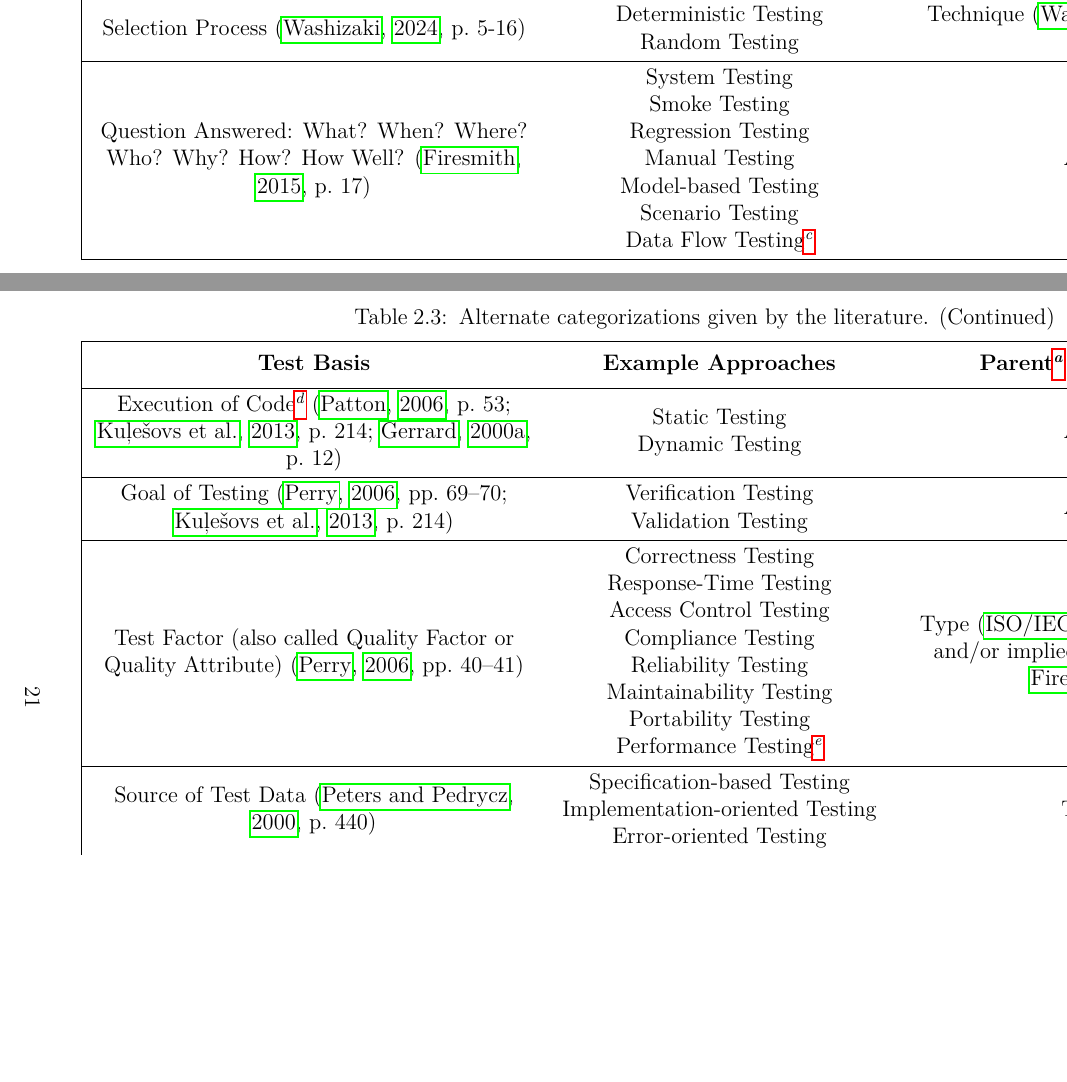
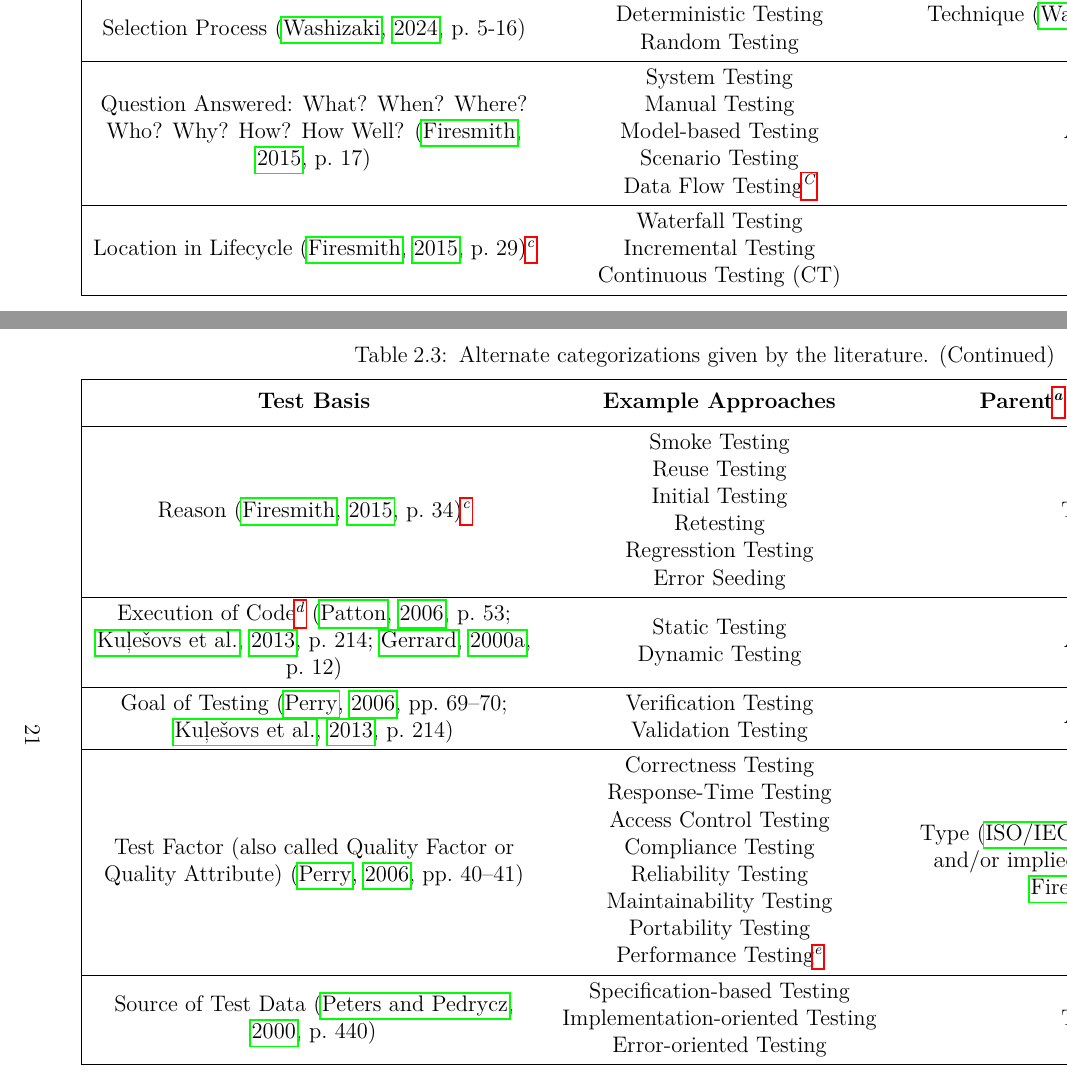
Before and after one commit to samm82/TestingTesting, a LaTeX thesis (thesis.tex, which reads assets/tables/otherCategorizations.tex): two parts of pages 40 and 41 of 149, joined at a grey line, cut so that both start at the same text, the shorter picture padded with empty space. The pictures show the PDF file thesis.pdf that the author committed with the source.

Commit message:
Start dividing Firesmith's alt categorizations; #143
Introduce local macro for shared footnote
Add CT acronym

```diff
--- a/assets/tables/otherCategorizations.tex
+++ b/assets/tables/otherCategorizations.tex
@@ -4,9 +4,12 @@
 \def\apprExs{Specification-based Testing\\ Structure-based Testing\\ (Stepwise) Code Reading}
 \def\covCritExs{Input Space Partitioning\\ Graph Coverage\\ Logic Coverage\\ Syntax-based Testing}
 \def\questBase{Question Answered: What? When? Where? Who? Why? How? How Well? \citep[p.~17]{Firesmith2015}}
-\def\questExs{System Testing\\ Smoke Testing\\ Regression Testing\\ %Pair Testing\\
+\def\questExs{System Testing\\ %Pair Testing\\
     Manual Testing\\ Model-based Testing\\ %Unscripted Testing\\
-    Scenario Testing\\ Data Flow Testing\TblrNote{c}}
+    Scenario Testing\\ Data Flow Testing\TblrNote{C}}
+\def\sdlcExs{Waterfall Testing\\ Incremental Testing\\ \acf{ct}}
+\def\reasExs{Smoke Testing\\ Reuse Testing\\ Initial Testing\\ Retesting\\
+    Regresstion Testing\\ Error Seeding}
 \def\execExs{Static Testing\\ Dynamic Testing}
 \def\goalExs{Verification Testing\\ Validation Testing}
 \def\propExs{Functional Testing\\ Non-functional Testing}
@@ -45,59 +51,63 @@
     width = \linewidth, rowhead = 1
     }
     \hline
-    \thead{Test Basis}                       & \thead{Example Approaches} & \thead{Parent\TblrNote{a} IEEE Category}                                                                                                                               \\
+    \thead{Test Basis}                         & \thead{Example Approaches} & \thead{Parent\TblrNote{a} IEEE Category}                                                                                                                               \\
     \hline
     Visibility of the \acs{sut}'s Internal Structure (\citealp[p.~8]{IEEE2021};
     \citealp[pp.~5\=/10, 5\=/16]{SWEBOK2024}; \citealp[pp.~53, 218]{Patton2006};
     \citealp[p.~69]{Perry2006}; \citealp[pp.~57--58]{AmmannAndOffutt2017};
     \citealp[p.~213]{KuļešovsEtAl2013}) or Testing Approach \citep[p.~601; OG {[8]}]{SharmaEtAl2021} or
-    Testing Method \citep[pp.~4--5]{Kam2008} & \visibExs{}                & Technique (\citealp[pp.~4, 8]{IEEE2021}; \citealp[p.~46]{Firesmith2015})                                                                                               \\
+    Testing Method \citep[pp.~4--5]{Kam2008}   & \visibExs{}                & Technique (\citealp[pp.~4, 8]{IEEE2021}; \citealp[p.~46]{Firesmith2015})                                                                                               \\
     \hline
     Source of Information for Designing Tests
-    \citep[p.~8]{IEEE2021}                   & \infoSrcExs{}              & Technique\TblrNote{b} (\citealp[p.~22]{IEEE2022}; \citeyear[p.~4]{IEEE2021} \citealp[pp.~5\=/10, 5\=/13]{SWEBOK2024}; \citealpISTQB{}; \citealp[p.~46]{Firesmith2015}) \\
+    \citep[p.~8]{IEEE2021}                     & \infoSrcExs{}              & Technique\TblrNote{b} (\citealp[p.~22]{IEEE2022}; \citeyear[p.~4]{IEEE2021} \citealp[pp.~5\=/10, 5\=/13]{SWEBOK2024}; \citealpISTQB{}; \citealp[p.~46]{Firesmith2015}) \\
     \hline
     Selection Process
-    \citep[p.~5-16]{SWEBOK2024}              & \selecExs{}                & Technique \citep[pp.~5\=/12, 5\=/16]{SWEBOK2024}                                                                                                                       \\
+    \citep[p.~5-16]{SWEBOK2024}                & \selecExs{}                & Technique \citep[pp.~5\=/12, 5\=/16]{SWEBOK2024}                                                                                                                       \\
     \hline
-    \questBase{}                             & \questExs{}                & Approach                                                                                                                                                               \\
+    \questBase{}                               & \questExs{}                & Approach                                                                                                                                                               \\
+    \hline
+    Location in Lifecycle \firesmithSubset{29} & \sdlcExs{}                 & Practice                                                                                                                                                               \\
+    \hline
+    Reason \firesmithSubset{34}                & \reasExs{}                 & Technique                                                                                                                                                              \\
     \hline
     Execution of Code\TblrNote{d} (\citealp[p.~53]{Patton2006}; \citealp[p.~214]{KuļešovsEtAl2013};
-    \citealp[p.~12]{Gerrard2000a})           & \execExs{}                 & Approach                                                                                                                                                               \\
+    \citealp[p.~12]{Gerrard2000a})             & \execExs{}                 & Approach                                                                                                                                                               \\
     \hline
     Goal of Testing (\citealp[pp.~69--70]{Perry2006};
-    \citealp[p.~214]{KuļešovsEtAl2013})      & \goalExs{}                 & Approach                                                                                                                                                               \\
+    \citealp[p.~214]{KuļešovsEtAl2013})        & \goalExs{}                 & Approach                                                                                                                                                               \\
     \hline
     Test Factor (also called Quality Factor or Quality Attribute)
-    \citep[pp.~40--41]{Perry2006}            & \factExs{}                 & Type (\citealp[p.~22]{IEEE2022}; and/or implied by its quality and/or \citealp{Firesmith2015})                                                                         \\
+    \citep[pp.~40--41]{Perry2006}              & \factExs{}                 & Type (\citealp[p.~22]{IEEE2022}; and/or implied by its quality and/or \citealp{Firesmith2015})                                                                         \\
     \hline
     Source of Test Data
-    \citep[p.~440]{PetersAndPedrycz2000}     & \dataSrcExs{}              & Technique                                                                                                                                                              \\
+    \citep[p.~440]{PetersAndPedrycz2000}       & \dataSrcExs{}              & Technique                                                                                                                                                              \\
     \hline
     Adequacy Criterion
-    \citep[pp.~398--399]{vanVliet2000}       & \adqCritExs{}              & Technique \citep[pp.~398--399]{vanVliet2000}                                                                                                                           \\
+    \citep[pp.~398--399]{vanVliet2000}         & \adqCritExs{}              & Technique \citep[pp.~398--399]{vanVliet2000}                                                                                                                           \\
     \hline
     Coverage Criteria
-    \citep[pp.~18--19]{AmmannAndOffutt2017}  & \covCritExs{}              & Technique (\citealp[p.~22]{IEEE2022}; \citeyear[Fig.~2]{IEEE2021}; \citealp[p.~5\=/11]{SWEBOK2024}; \citealp[pp.~47--48]{Firesmith2015})                               \\
+    \citep[pp.~18--19]{AmmannAndOffutt2017}    & \covCritExs{}              & Technique (\citealp[p.~22]{IEEE2022}; \citeyear[Fig.~2]{IEEE2021}; \citealp[p.~5\=/11]{SWEBOK2024}; \citealp[pp.~47--48]{Firesmith2015})                               \\
     \hline
     Human Involvement
-    \citep[p.~214]{KuļešovsEtAl2013}         & \humInvExs{}               & \humInvCats{}                                                                                                                                                          \\
+    \citep[p.~214]{KuļešovsEtAl2013}           & \humInvExs{}               & \humInvCats{}                                                                                                                                                          \\
     \hline
     Structuredness
-    \citep[p.~214]{KuļešovsEtAl2013}         & \strExs{}                  & Practice\TblrNote{f} \citep[pp.~20, 22]{IEEE2022}                                                                                                                      \\
+    \citep[p.~214]{KuļešovsEtAl2013}           & \strExs{}                  & Practice\TblrNote{f} \citep[pp.~20, 22]{IEEE2022}                                                                                                                      \\
     \hline
     Property of Code \citep[p.~213]{KuļešovsEtAl2013}
     or Test Target
-    \citep[pp.~4--5]{Kam2008}                & \propExs{}                 & Ambiguous (see \Cref{func-test-flaw})                                                                                                                                  \\
+    \citep[pp.~4--5]{Kam2008}                  & \propExs{}                 & Ambiguous (see \Cref{func-test-flaw})                                                                                                                                  \\
     \hline
     Coverage Requirement
-    \citep[pp.~4--5]{Kam2008}                & \covReqExs{}               & Technique \citep[p.~5\=/13]{SWEBOK2024}                                                                                                                                \\
+    \citep[pp.~4--5]{Kam2008}                  & \covReqExs{}               & Technique \citep[p.~5\=/13]{SWEBOK2024}                                                                                                                                \\
     \hline
     Category of Test Type\TblrNote{g}
-    \citep[p.~12]{Gerrard2000a}              & \typeCatExs{}              & Ambiguous                                                                                                                                                              \\
+    \citep[p.~12]{Gerrard2000a}                & \typeCatExs{}              & Ambiguous                                                                                                                                                              \\
     \hline
     Priority (in the context of testing e-business projects)
-    \citep[p.~13]{Gerrard2000a}              & \priorExs{}                & Type\TblrNote{h} (\citealp[p.~22]{IEEE2022}; \citeyear[Tab.~A.1]{IEEE2021}; and/or implied by \citealp[p.~53]{Firesmith2015})                                          \\
+    \citep[p.~13]{Gerrard2000a}                & \priorExs{}                & Type\TblrNote{h} (\citealp[p.~22]{IEEE2022}; \citeyear[Tab.~A.1]{IEEE2021}; and/or implied by \citealp[p.~53]{Firesmith2015})                                          \\
     \hline
-    Purpose \citep{Pan1999}                  & \purpExs{}                 & Type (\citealp[p.~22]{IEEE2022}; and/or implied by \citealp[p.~53]{Firesmith2015})                                                                                     \\
+    Purpose \citep{Pan1999}                    & \purpExs{}                 & Type (\citealp[p.~22]{IEEE2022}; and/or implied by \citealp[p.~53]{Firesmith2015})                                                                                     \\
     \hline
 \end{longtblr}
```
Also changed, not shown: acronyms.tex (+1 -0 lines), assets/graphs/approachGraph.tex (+1 -0 lines), chapters/03_methodology.tex (+2 -2 lines), chapters/05b_extra_flaws.tex (+1 -1 lines), ApproachGlossary.csv, thesis.pdf, assets/tables/otherCategorizations.tex (5 more changed lines).
